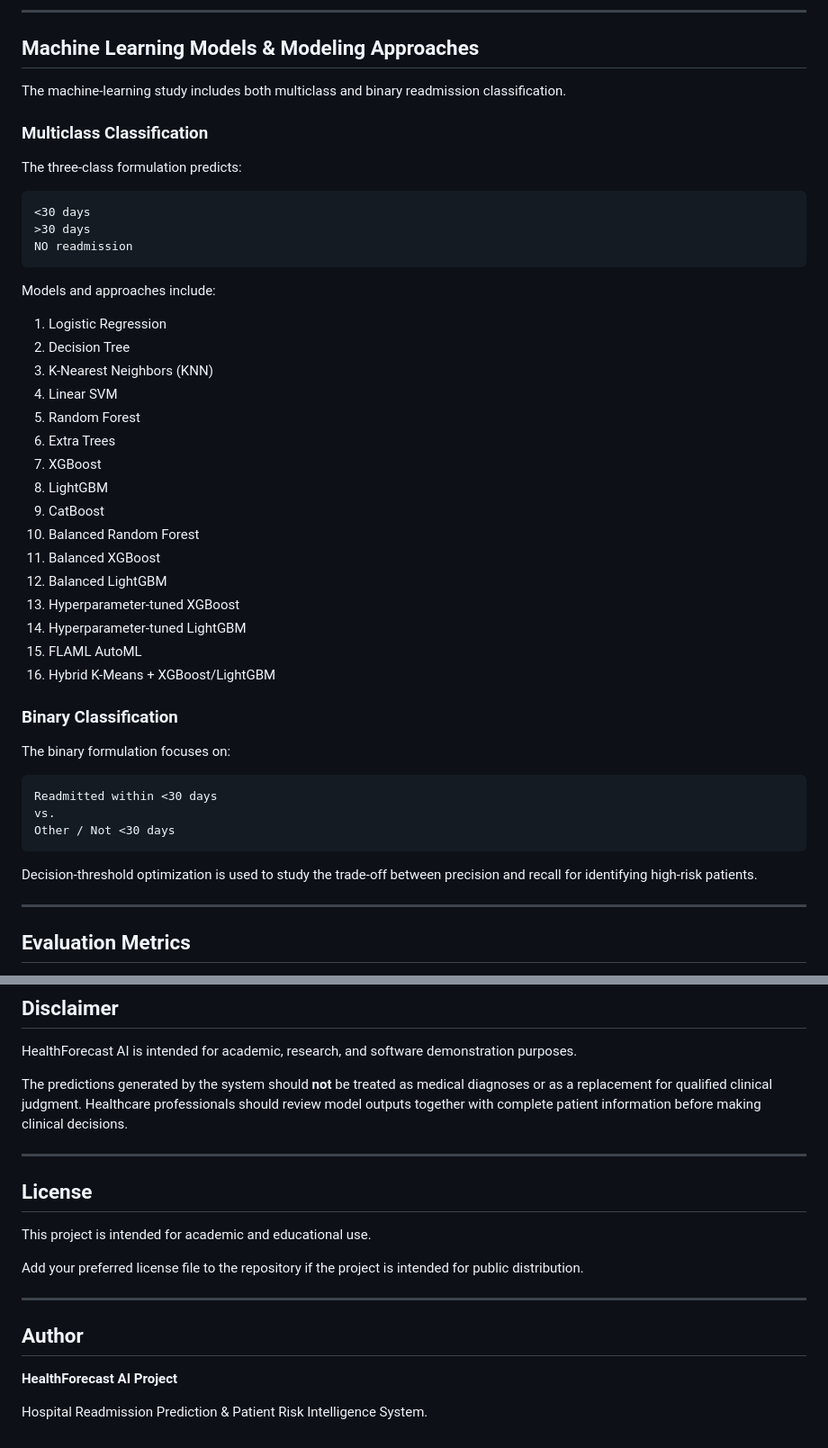
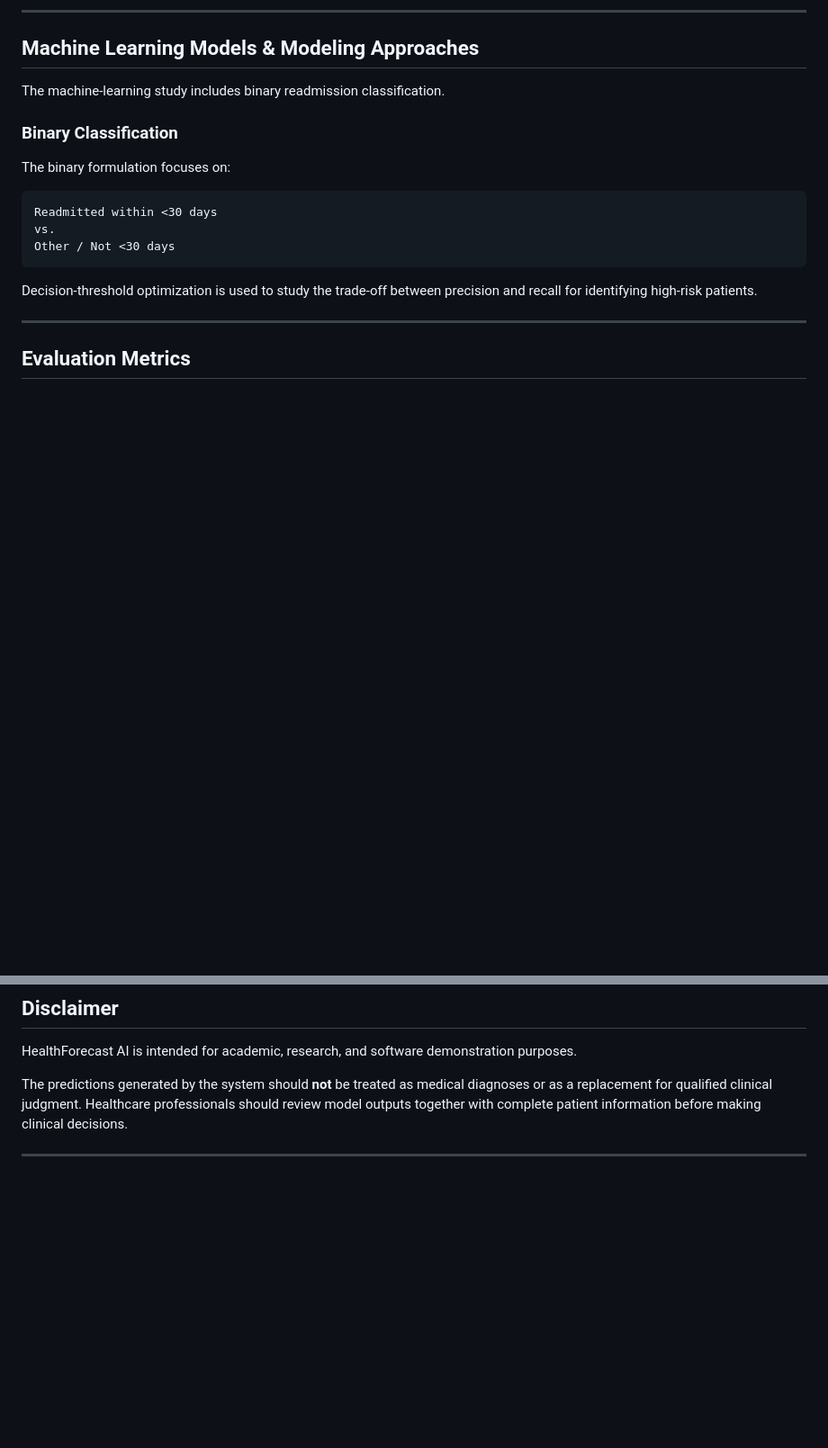
Before and after one commit to springboardmentor148-svg/HealthForecast-AI-Hospital-Readmission-Prediction-Patient-Risk-Intelligence-System, a Markdown page: README.md, 2 parts joined by grey strips. Shown at 90% size. Rendered like a GitHub page; blank space fills up the shorter version.

````diff
--- a/README.md
+++ b/README.md
@@ -316,36 +312,8 @@ The system supports medication-related features such as:
 
 ## Machine Learning Models & Modeling Approaches
 
-The machine-learning study includes both multiclass and binary readmission classification.
+The machine-learning study includes binary readmission classification.
 
-### Multiclass Classification
-
-The three-class formulation predicts:
-
-```text
-<30 days
->30 days
-NO readmission
-```
-
-Models and approaches include:
-
-1. Logistic Regression
-2. Decision Tree
-3. K-Nearest Neighbors (KNN)
-4. Linear SVM
-5. Random Forest
-6. Extra Trees
-7. XGBoost
-8. LightGBM
-9. CatBoost
-10. Balanced Random Forest
-11. Balanced XGBoost
-12. Balanced LightGBM
-13. Hyperparameter-tuned XGBoost
-14. Hyperparameter-tuned LightGBM
-15. FLAML AutoML
-16. Hybrid K-Means + XGBoost/LightGBM
 
 ### Binary Classification
 
@@ -929,17 +841,3 @@ HealthForecast AI is intended for academic, research, and software demonstration
 The predictions generated by the system should **not** be treated as medical diagnoses or as a replacement for qualified clinical judgment. Healthcare professionals should review model outputs together with complete patient information before making clinical decisions.
 
 ---
-
-## License
-
-This project is intended for academic and educational use.
-
-Add your preferred license file to the repository if the project is intended for public distribution.
-
----
-
-## Author
-
-**HealthForecast AI Project**
-
-Hospital Readmission Prediction & Patient Risk Intelligence System.
````
Also changed, not shown: other parts of README.md (+0 -60 lines).
